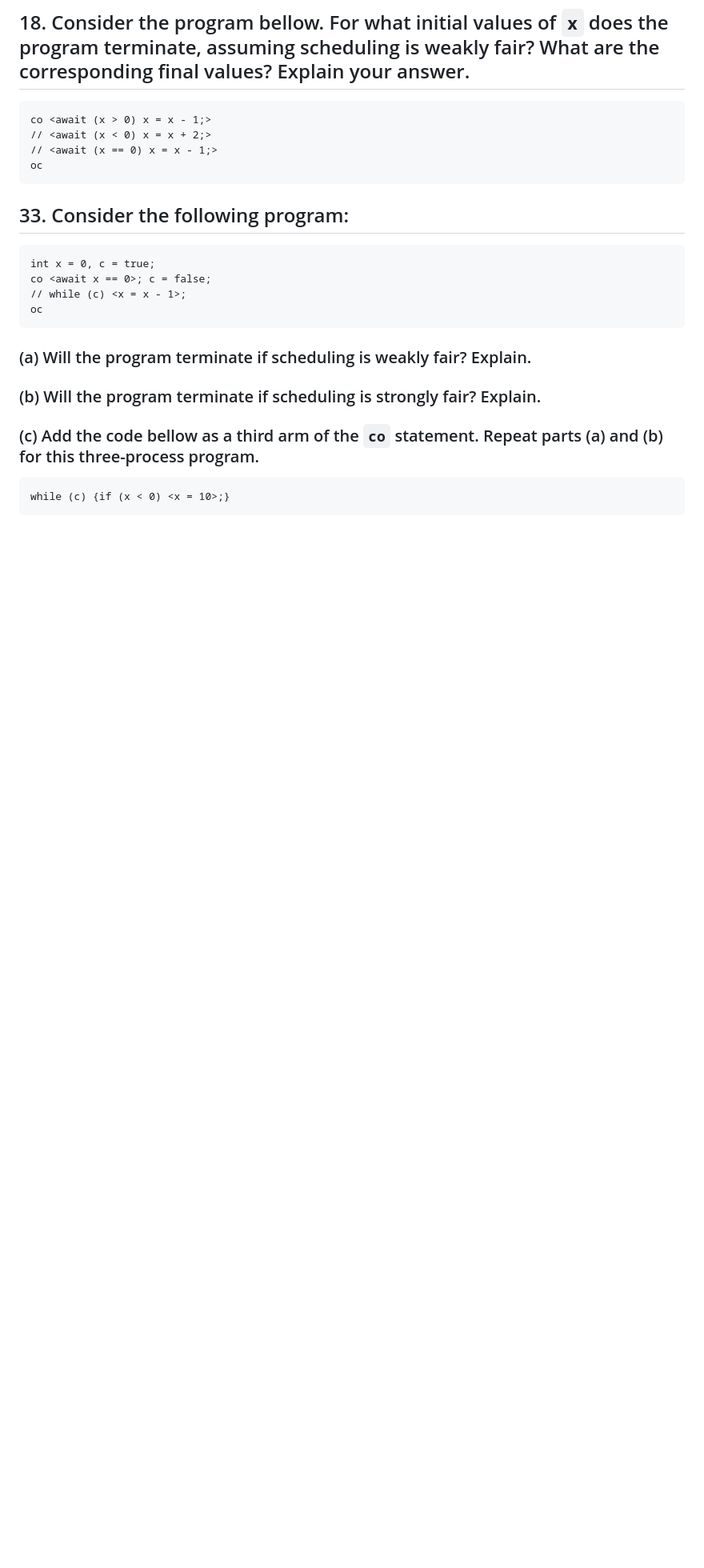
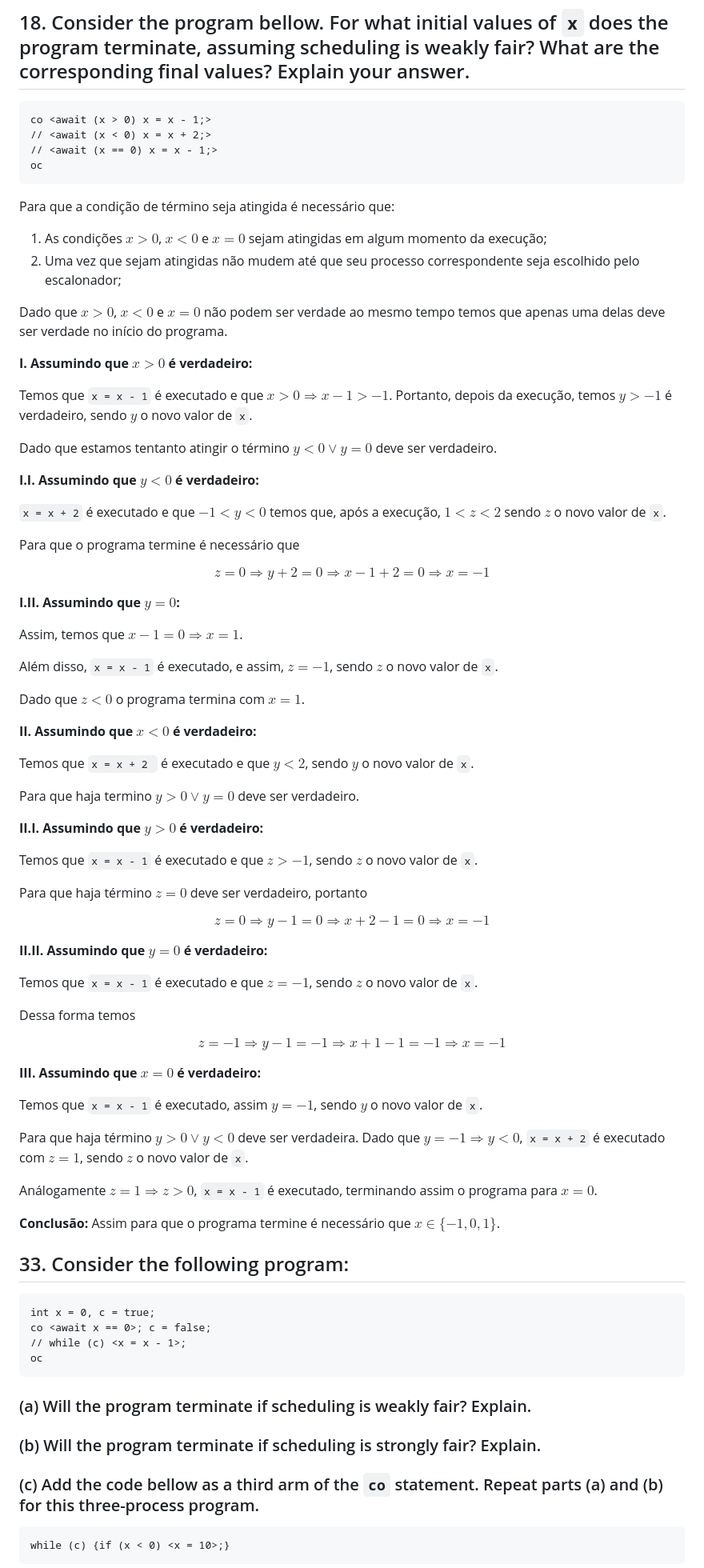
Before and after one commit to thewillyan/CK0227, a Markdown page: exercicios/cap2.md, the part around the change. Shown: that part at 80% size. GitHub-like rendering; blank space fills up the shorter version.

Commit message:
docs: resolução 2.18

````diff
--- a/exercicios/cap2.md
+++ b/exercicios/cap2.md
@@ -118,6 +118,73 @@ co <await (x > 0) x = x - 1;>
 oc
 ```
 
+
+Para que a condição de término seja atingida é necessário que:
+
+1. As condições $x > 0$, $x < 0$ e $x = 0$ sejam atingidas em algum momento da execução;
+2. Uma vez que sejam atingidas não mudem até que seu processo correspondente seja escolhido pelo escalonador;
+
+Dado que $x > 0$, $x < 0$ e $x = 0$ não podem ser verdade ao mesmo tempo temos que apenas uma delas deve ser verdade no início do programa.
+
+**I. Assumindo que $x > 0$ é verdadeiro:**
+
+Temos que `x = x - 1` é executado e que $x > 0 \Rightarrow x - 1 > -1$.
+Portanto, depois da execução, temos $y > -1$ é verdadeiro, sendo $y$ o novo valor de `x`.
+
+Dado que estamos tentanto atingir o término $y < 0 \vee y = 0$ deve
+ser verdadeiro.
+
+**I.I. Assumindo que $y < 0$ é verdadeiro:**
+
+`x = x + 2` é executado e que $-1 < y < 0$ temos que, após a execução, $1 < z < 2$
+sendo $z$ o novo valor de `x`.
+
+Para que o programa termine é necessário que
+
+$$z = 0 \Rightarrow y + 2 = 0 \Rightarrow x - 1 + 2 = 0 \Rightarrow x = -1$$
+
+**I.II. Assumindo que $y = 0$:**
+
+Assim, temos que $x - 1 = 0 \Rightarrow x = 1$.
+
+Além disso, `x = x - 1` é executado, e assim, $z = -1$, sendo $z$ o novo valor de `x`.
+
+Dado que $z < 0$ o programa termina com $x = 1$.
+
+**II. Assumindo que $x < 0$ é verdadeiro:**
+
+Temos que `x = x + 2 ` é executado e que $y < 2$, sendo $y$ o novo valor de `x`.
+
+Para que haja termino $y > 0 \vee y = 0$ deve ser verdadeiro.
+
+**II.I. Assumindo que $y > 0$ é verdadeiro:**
+
+Temos que `x = x - 1` é executado e que $z > -1$, sendo $z$ o novo valor de `x`.
+
+Para que haja término $z = 0$ deve ser verdadeiro, portanto
+
+$$z = 0 \Rightarrow y - 1 = 0 \Rightarrow x + 2 - 1 = 0 \Rightarrow x = -1$$
+
+**II.II. Assumindo que $y = 0$ é verdadeiro:**
+
+Temos que `x = x - 1` é executado e que $z = -1$, sendo $z$ o novo valor de `x`.
+
+Dessa forma temos
+
+$$z = -1 \Rightarrow y - 1 = -1 \Rightarrow x + 1 - 1 = -1 \Rightarrow x = -1$$
+
+**III. Assumindo que $x = 0$ é verdadeiro:**
+
+Temos que `x = x - 1` é executado, assim $y = -1$, sendo $y$ o novo valor de `x`.
+
+Para que haja término $y > 0 \vee y < 0$ deve ser verdadeira.
+Dado que $y = -1 \Rightarrow y < 0$, `x = x + 2` é executado com $z = 1$, sendo $z$ o novo valor de `x`.
+
+Análogamente $z = 1 \Rightarrow z > 0$, `x = x - 1` é executado, terminando assim o programa para $x = 0$.
+
+**Conclusão:**
+Assim para que o programa termine é necessário que $x \in \{-1, 0, 1\}$.
+
 ## 33. Consider the following program:
 
 ```
````
